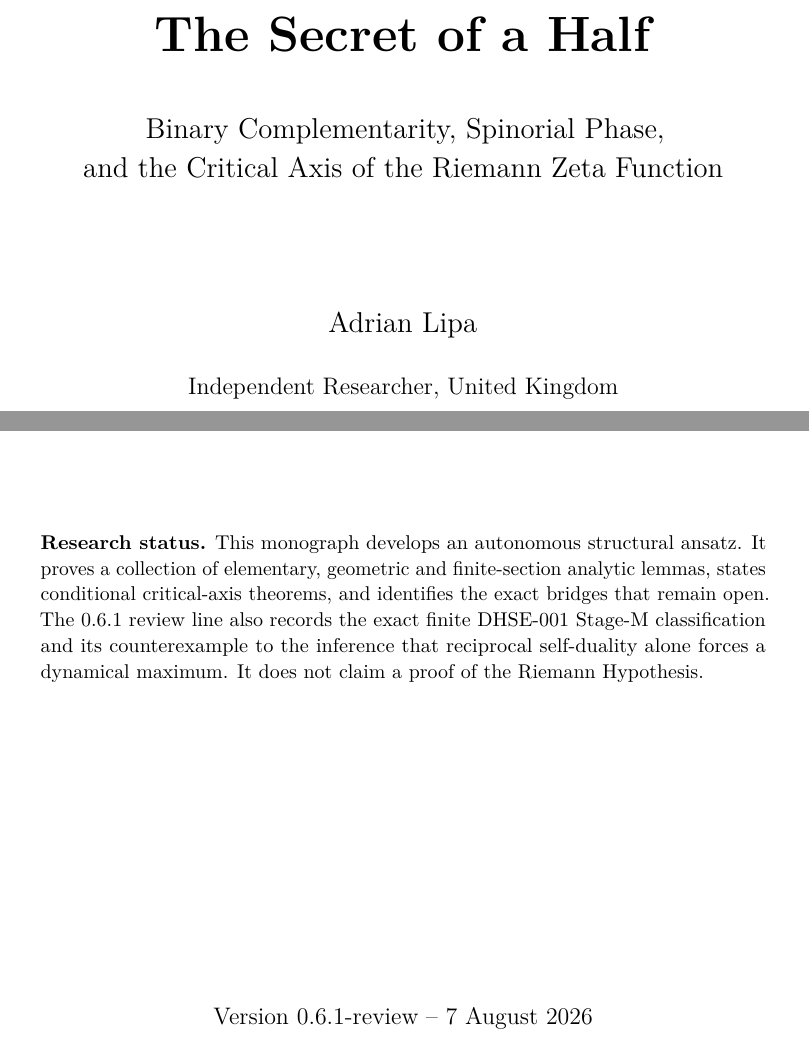
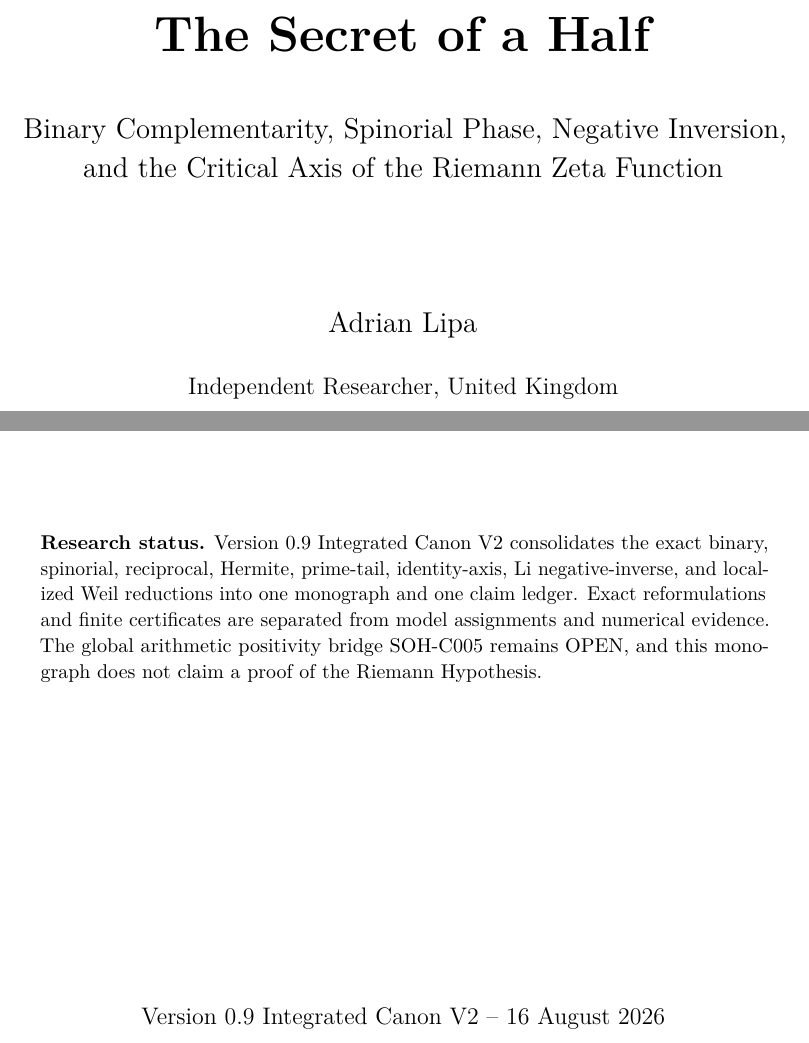
Before and after one commit to AdrianLipa90/secret-of-a-half, a LaTeX thesis (monograph/main.tex, which reads monograph/frontmatter/title.tex): two parts of page 1 of 120, joined at a grey line, cut so that both start at the same text. Compiled offline with pdfLaTeX.

Commit message:
Update canonical monograph title and status

```diff
--- a/monograph/frontmatter/title.tex
+++ b/monograph/frontmatter/title.tex
@@ -3,7 +3,7 @@
 \vspace*{2.2cm}
 {\Huge\bfseries The Secret of a Half\par}
 \vspace{0.8cm}
-{\Large Binary Complementarity, Spinorial Phase,\\
+{\Large Binary Complementarity, Spinorial Phase, Negative Inversion,\\
 and the Critical Axis of the Riemann Zeta Function\par}
 \vspace{2.0cm}
 {\Large Adrian Lipa\par}
@@ -12,9 +12,9 @@ and the Critical Axis of the Riemann Zeta Function\par}
 \vfill
 \begin{minipage}{0.82\textwidth}
 \small
-\textbf{Research status.} This monograph develops an autonomous structural ansatz. It proves a collection of elementary, geometric and finite-section analytic lemmas, states conditional critical-axis theorems, and identifies the exact bridges that remain open. The 0.6.1 review line also records the exact finite DHSE-001 Stage-M classification and its counterexample to the inference that reciprocal self-duality alone forces a dynamical maximum. It does not claim a proof of the Riemann Hypothesis.
+\textbf{Research status.} Version 0.9 Integrated Canon V2 consolidates the exact binary, spinorial, reciprocal, Hermite, prime-tail, identity-axis, Li negative-inverse, and localized Weil reductions into one monograph and one claim ledger. Exact reformulations and finite certificates are separated from model assignments and numerical evidence. The global arithmetic positivity bridge SOH-C005 remains OPEN, and this monograph does not claim a proof of the Riemann Hypothesis.
 \end{minipage}
 \vfill
-{\large Version 0.6.1-review -- 7 August 2026\par}
+{\large Version 0.9 Integrated Canon V2 -- 16 August 2026\par}
 \end{titlepage}
 \cleardoublepage
```
